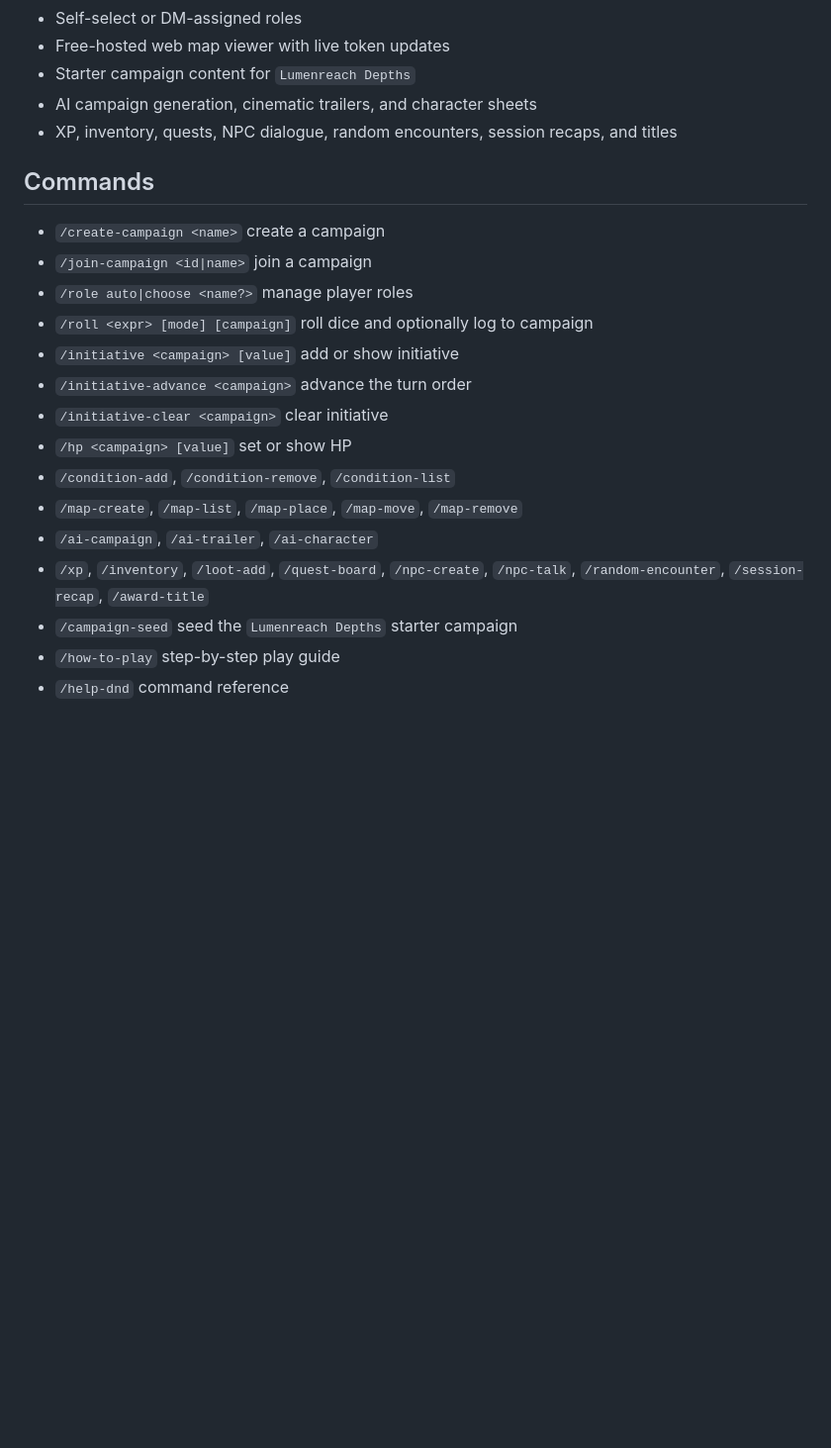
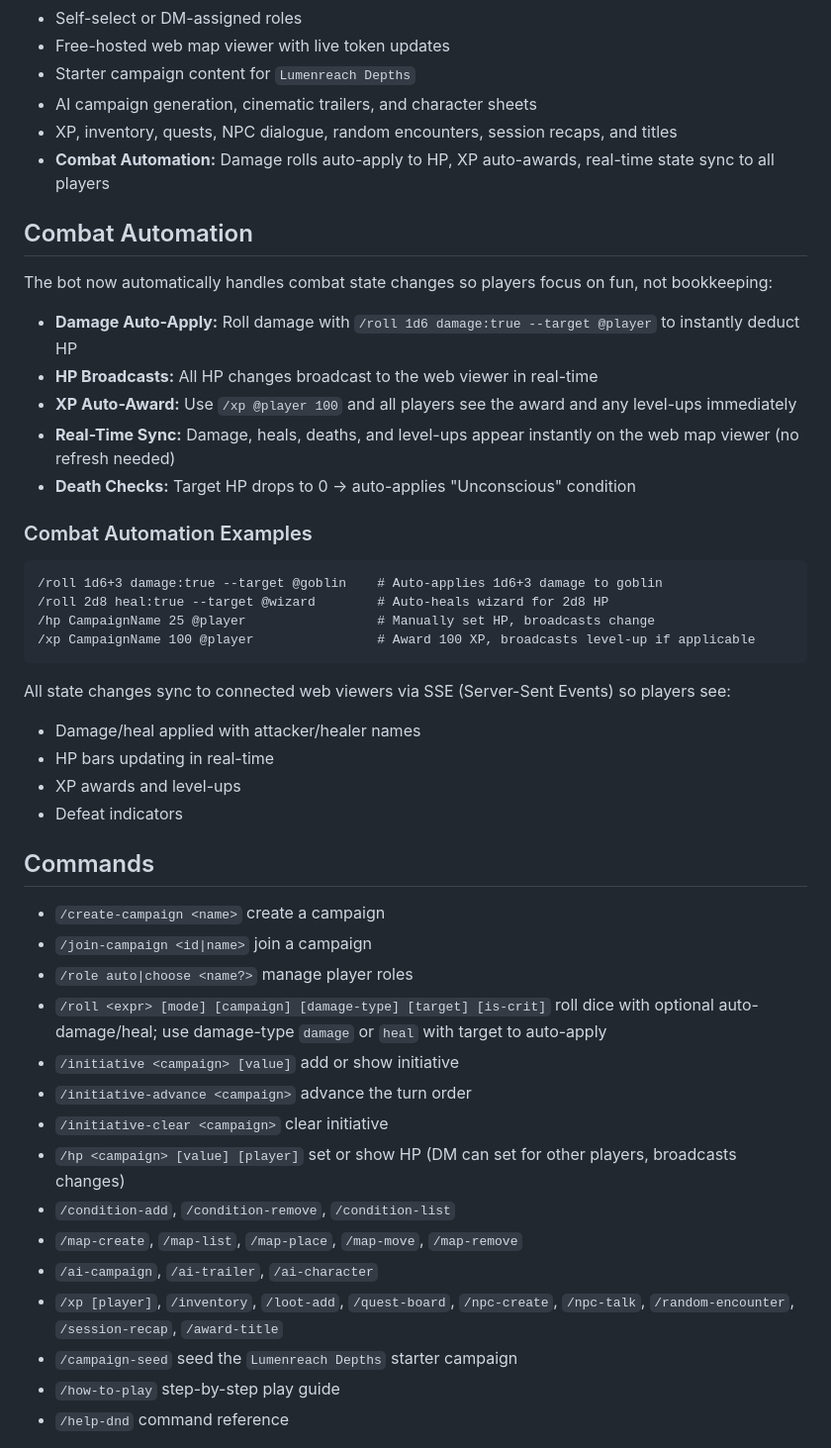
Before and after one commit to Siddharthpathak1/dnd-discord-bot, a Markdown page: README.md, the part around the change. Shown at 99% size. Rendered like a GitHub page; blank space fills up the shorter version.

Commit message:
Document combat automation features in README

````diff
--- a/README.md
+++ b/README.md
@@ -12,21 +12,47 @@ Tavern Master is a Discord bot for running D&D sessions with campaign management
 - Starter campaign content for `Lumenreach Depths`
 - AI campaign generation, cinematic trailers, and character sheets
 - XP, inventory, quests, NPC dialogue, random encounters, session recaps, and titles
+- **Combat Automation:** Damage rolls auto-apply to HP, XP auto-awards, real-time state sync to all players
+
+## Combat Automation
+
+The bot now automatically handles combat state changes so players focus on fun, not bookkeeping:
+
+- **Damage Auto-Apply:** Roll damage with `/roll 1d6 damage:true --target @player` to instantly deduct HP
+- **HP Broadcasts:** All HP changes broadcast to the web viewer in real-time
+- **XP Auto-Award:** Use `/xp @player 100` and all players see the award and any level-ups immediately
+- **Real-Time Sync:** Damage, heals, deaths, and level-ups appear instantly on the web map viewer (no refresh needed)
+- **Death Checks:** Target HP drops to 0 → auto-applies "Unconscious" condition
+
+### Combat Automation Examples
+
+```
+/roll 1d6+3 damage:true --target @goblin    # Auto-applies 1d6+3 damage to goblin
+/roll 2d8 heal:true --target @wizard        # Auto-heals wizard for 2d8 HP
+/hp CampaignName 25 @player                 # Manually set HP, broadcasts change
+/xp CampaignName 100 @player                # Award 100 XP, broadcasts level-up if applicable
+```
+
+All state changes sync to connected web viewers via SSE (Server-Sent Events) so players see:
+- Damage/heal applied with attacker/healer names
+- HP bars updating in real-time
+- XP awards and level-ups
+- Defeat indicators
 
 ## Commands
 
 - `/create-campaign <name>` create a campaign
 - `/join-campaign <id|name>` join a campaign
 - `/role auto|choose <name?>` manage player roles
-- `/roll <expr> [mode] [campaign]` roll dice and optionally log to campaign
+- `/roll <expr> [mode] [campaign] [damage-type] [target] [is-crit]` roll dice with optional auto-damage/heal; use damage-type `damage` or `heal` with target to auto-apply
 - `/initiative <campaign> [value]` add or show initiative
 - `/initiative-advance <campaign>` advance the turn order
 - `/initiative-clear <campaign>` clear initiative
-- `/hp <campaign> [value]` set or show HP
+- `/hp <campaign> [value] [player]` set or show HP (DM can set for other players, broadcasts changes)
 - `/condition-add`, `/condition-remove`, `/condition-list`
 - `/map-create`, `/map-list`, `/map-place`, `/map-move`, `/map-remove`
 - `/ai-campaign`, `/ai-trailer`, `/ai-character`
-- `/xp`, `/inventory`, `/loot-add`, `/quest-board`, `/npc-create`, `/npc-talk`, `/random-encounter`, `/session-recap`, `/award-title`
+- `/xp [player]`, `/inventory`, `/loot-add`, `/quest-board`, `/npc-create`, `/npc-talk`, `/random-encounter`, `/session-recap`, `/award-title`
 - `/campaign-seed` seed the `Lumenreach Depths` starter campaign
 - `/how-to-play` step-by-step play guide
 - `/help-dnd` command reference
````
